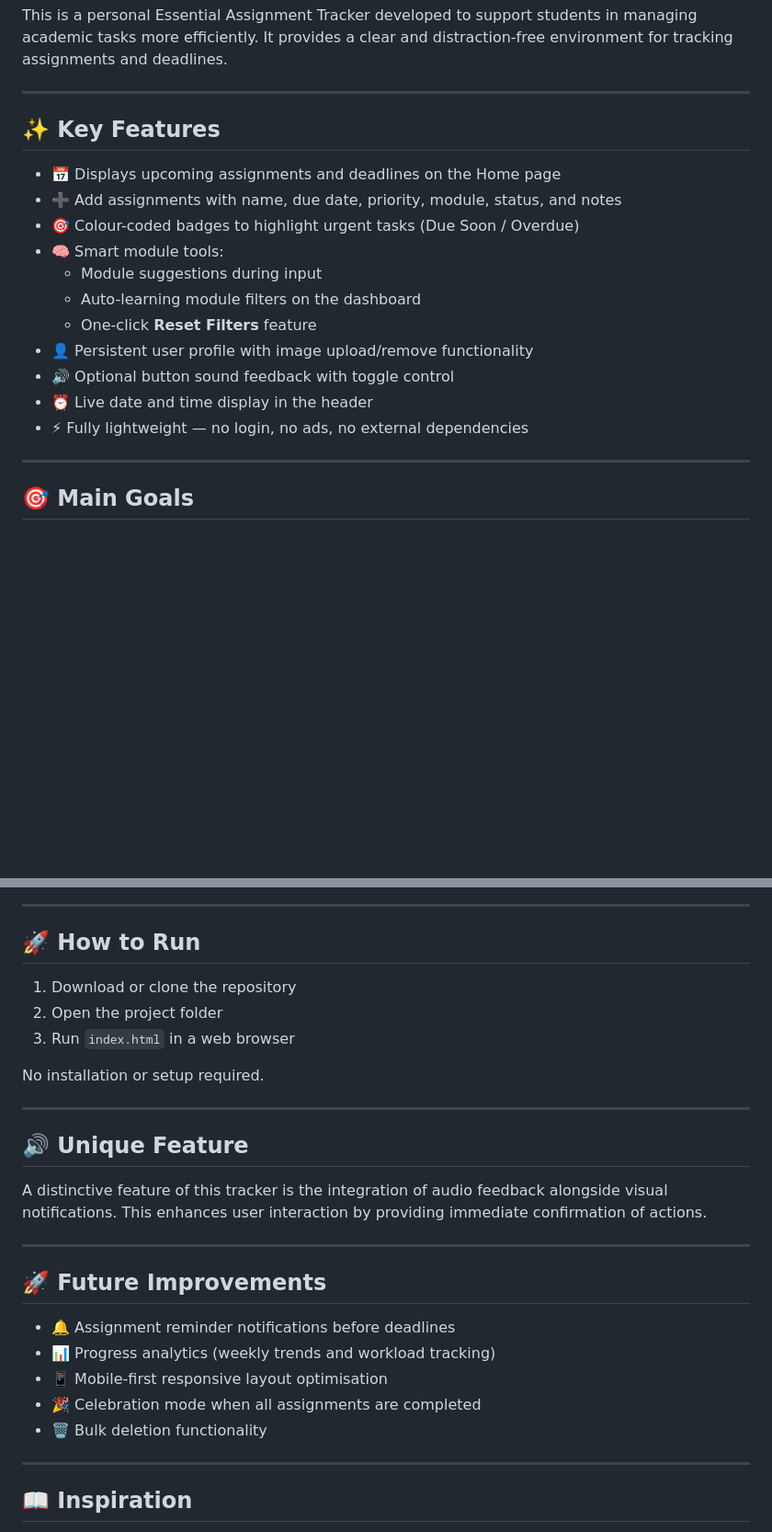
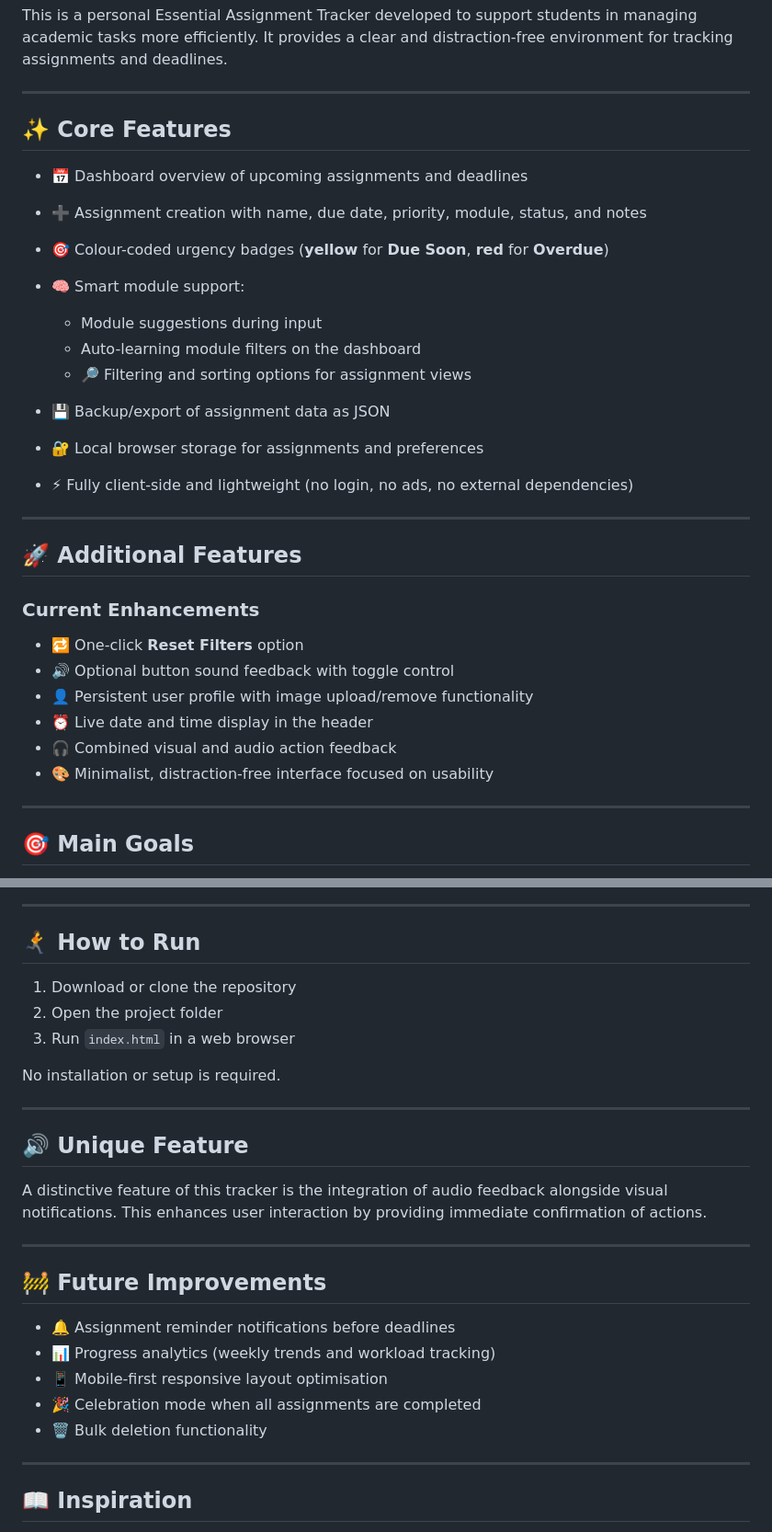
Before and after one commit to ElGold3n/Essential-Assignment-Tracker-V-2.0.0, a Markdown page: README.md, 2 parts joined by grey strips. Shown at 92% size. Drawn GitHub-style; blank space fills up the shorter version.

Commit message:
Update: update README with emojis and improve formatting.

```diff
--- a/README.md
+++ b/README.md
@@ -22,19 +22,32 @@ This is a personal Essential Assignment Tracker developed to support students in
 
 ---
 
-## ✨ Key Features
+## ✨ Core Features
 
-- 📅 Displays upcoming assignments and deadlines on the Home page
-- ➕ Add assignments with name, due date, priority, module, status, and notes
-- 🎯 Colour-coded badges to highlight urgent tasks (Due Soon / Overdue)
-- 🧠 Smart module tools:
+- 📅 Dashboard overview of upcoming assignments and deadlines
+- ➕ Assignment creation with name, due date, priority, module, status, and notes
+- 🎯 Colour-coded urgency badges (**yellow** for **Due Soon**, **red** for **Overdue**)
+- 🧠 Smart module support:
   - Module suggestions during input
   - Auto-learning module filters on the dashboard
-  - One-click **Reset Filters** feature
+  - 🔎 Filtering and sorting options for assignment views
+- 💾 Backup/export of assignment data as JSON
+- 🔐 Local browser storage for assignments and preferences
+
+- ⚡ Fully client-side and lightweight (no login, no ads, no external dependencies)
+
+---
+
+## 🚀 Additional Features
+
+### Current Enhancements
+
+- 🔁 One-click **Reset Filters** option
+-  🔊 Optional button sound feedback with toggle control
 - 👤 Persistent user profile with image upload/remove functionality
-- 🔊 Optional button sound feedback with toggle control
 - ⏰ Live date and time display in the header
-- ⚡ Fully lightweight — no login, no ads, no external dependencies
+- 🎧 Combined visual and audio action feedback
+- 🎨 Minimalist, distraction-free interface focused on usability
 
 ---
 
@@ -72,13 +85,13 @@ The interface is designed to be clean and intuitive, featuring:
 
 ---
 
-## 🚀 How to Run
+## 🏃‍➡️ How to Run
 
 1. Download or clone the repository
 2. Open the project folder
 3. Run `index.html` in a web browser
 
-No installation or setup required.
+No installation or setup is required.
 
 ---
 
@@ -88,7 +101,7 @@ A distinctive feature of this tracker is the integration of audio feedback along
 
 ---
 
-## 🚀 Future Improvements
+## 🚧 Future Improvements
 
 - 🔔 Assignment reminder notifications before deadlines
 - 📊 Progress analytics (weekly trends and workload tracking)
@@ -97,6 +110,7 @@ A distinctive feature of this tracker is the integration of audio feedback along
 - 🗑️ Bulk deletion functionality
 
 ---
+
 
 ## 📖 Inspiration
 
```
